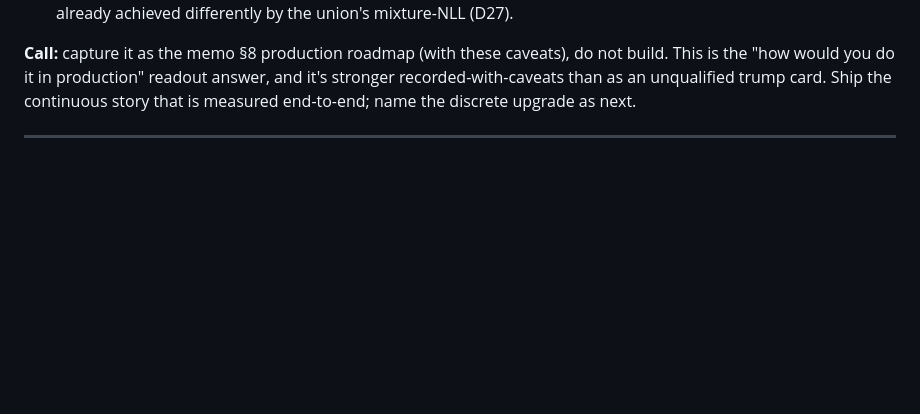
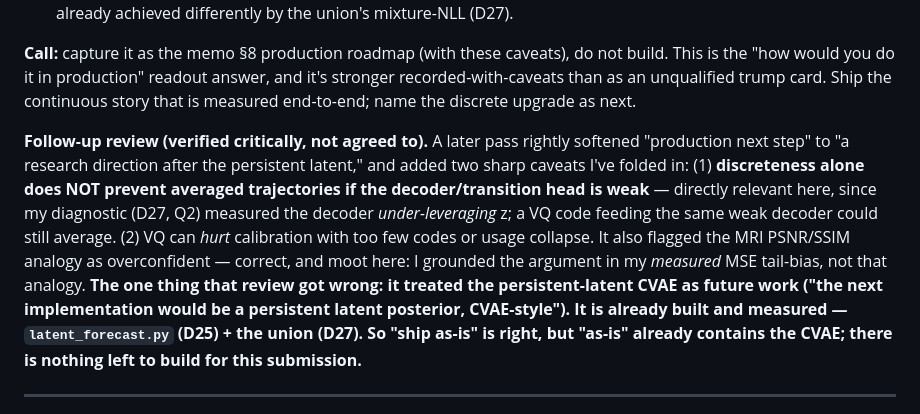
Before and after one commit to adhikari-pratik/digital_liver, a Markdown page: DECISIONS.md, the part around the change. Rendered like a GitHub page; blank space fills up the shorter version.

```diff
--- a/DECISIONS.md
+++ b/DECISIONS.md
@@ -562,6 +562,18 @@ tokenised dynamics).
 unqualified trump card. Ship the continuous story that is measured end-to-end; name the discrete upgrade
 as next.
 
+**Follow-up review (verified critically, not agreed to).** A later pass rightly softened "production next
+step" to "a research direction after the persistent latent," and added two sharp caveats I've folded in:
+(1) **discreteness alone does NOT prevent averaged trajectories if the decoder/transition head is weak** —
+directly relevant here, since my diagnostic (D27, Q2) measured the decoder *under-leveraging* z; a VQ code
+feeding the same weak decoder could still average. (2) VQ can *hurt* calibration with too few codes or
+usage collapse. It also flagged the MRI PSNR/SSIM analogy as overconfident — correct, and moot here: I
+grounded the argument in my *measured* MSE tail-bias, not that analogy. **The one thing that review got
+wrong: it treated the persistent-latent CVAE as future work ("the next implementation would be a persistent
+latent posterior, CVAE-style"). It is already built and measured — `latent_forecast.py` (D25) + the union
+(D27). So "ship as-is" is right, but "as-is" already contains the CVAE; there is nothing left to build for
+this submission.**
+
 ---
 
 ## D12. Boundary experiment — tried to EMPIRICALLY show JEPA winning; it did not (dead-end)
```
Also changed, not shown: memo.md (+6 -5 lines).
